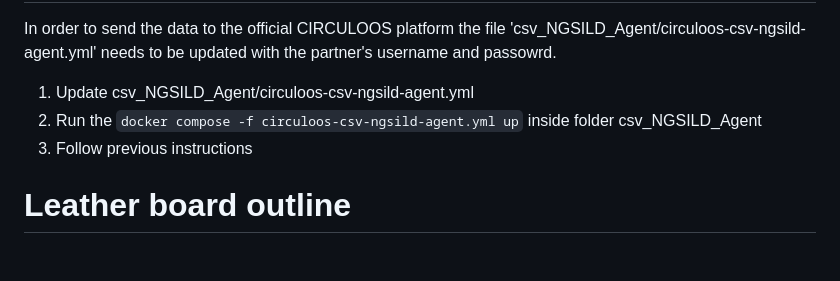
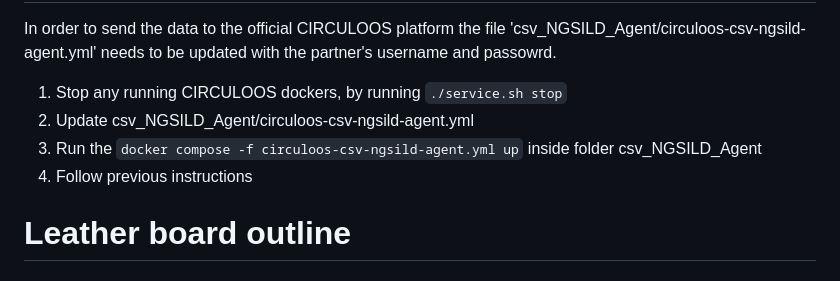
Before and after one commit to european-dynamics-rnd/circuloos-data-platform, a Markdown page: Readme.md, the part around the change. Drawn GitHub-style.

Commit message:
update instructions

````diff
--- a/Readme.md
+++ b/Readme.md
@@ -80,9 +80,10 @@ A custom agent have been created to transform a CSV to NGSI-LD entities and send
 ## Send data to the CIRCULOOS CB
 
 In order to send the data to the official CIRCULOOS platform the file 'csv_NGSILD_Agent/circuloos-csv-ngsild-agent.yml' needs to be updated with the partner's username and passowrd.
-1. Update csv_NGSILD_Agent/circuloos-csv-ngsild-agent.yml
-2. Run the ``` docker compose -f circuloos-csv-ngsild-agent.yml up ``` inside folder csv_NGSILD_Agent
-3. Follow previous instructions
+1. Stop any running CIRCULOOS dockers, by running ```./service.sh stop```
+2. Update csv_NGSILD_Agent/circuloos-csv-ngsild-agent.yml
+3. Run the ``` docker compose -f circuloos-csv-ngsild-agent.yml up ``` inside folder csv_NGSILD_Agent
+4. Follow previous instructions
 
 
 # Leather board outline
````
